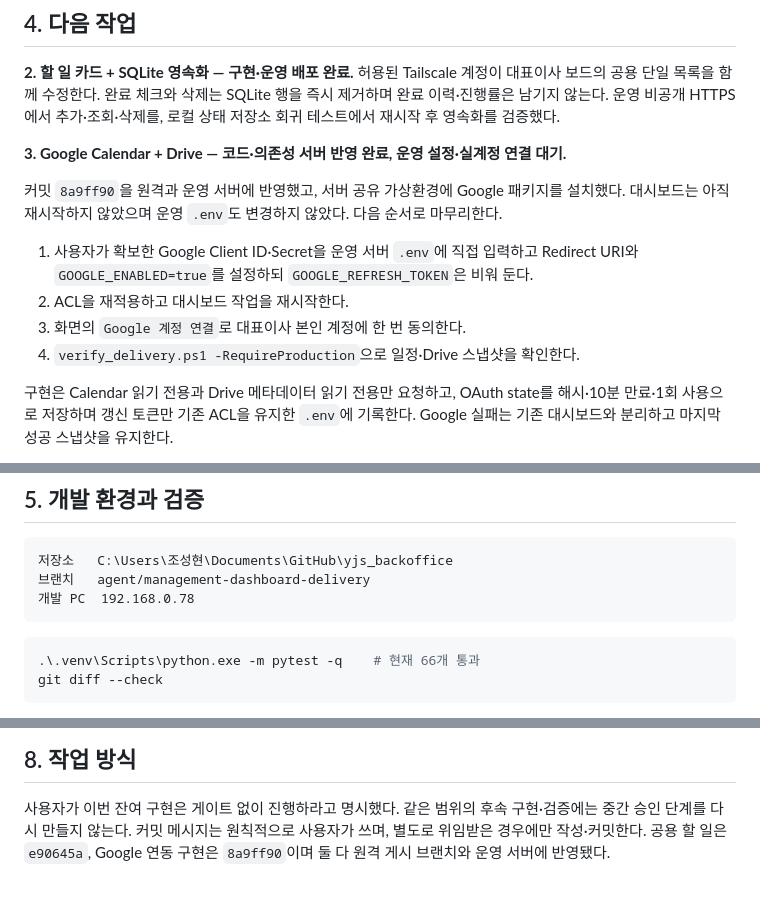
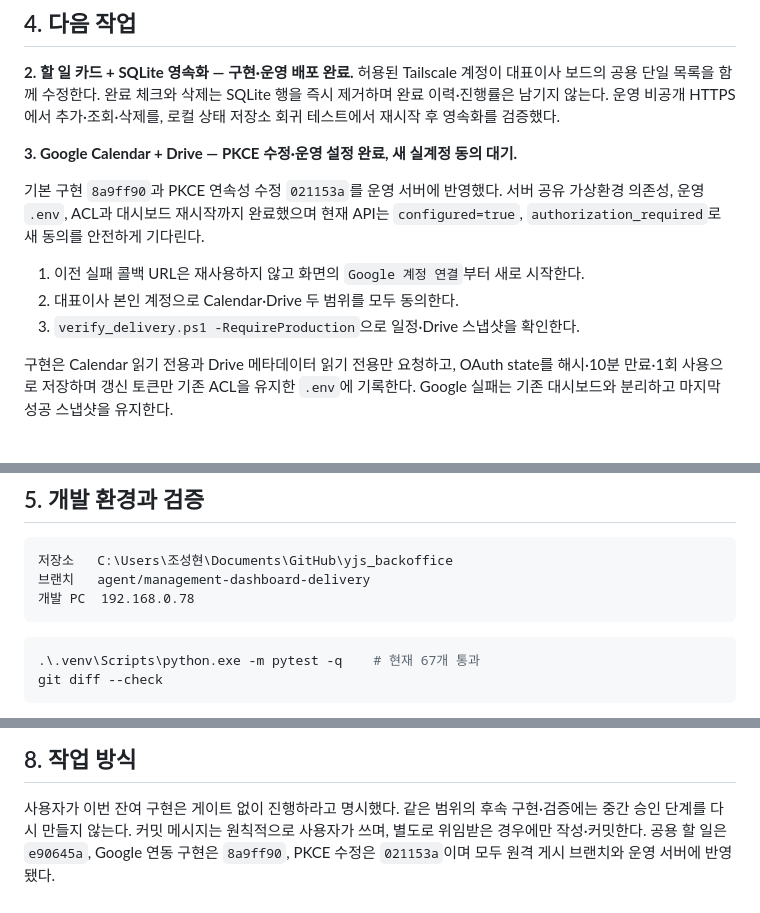
Before and after one commit to sunghyun123/yjs_backoffice, a Markdown page: 인수인계.md, 3 parts joined by grey strips. Rendered like a GitHub page.

Commit message:
docs: Google PKCE 운영 수정 기록

````diff
--- a/인수인계.md
+++ b/인수인계.md
@@ -55,16 +55,15 @@
 삭제는 SQLite 행을 즉시 제거하며 완료 이력·진행률은 남기지 않는다. 운영 비공개 HTTPS에서
 추가·조회·삭제를, 로컬 상태 저장소 회귀 테스트에서 재시작 후 영속화를 검증했다.
 
-**3. Google Calendar + Drive — 코드·의존성 서버 반영 완료, 운영 설정·실계정 연결 대기.**
+**3. Google Calendar + Drive — PKCE 수정·운영 설정 완료, 새 실계정 동의 대기.**
 
-커밋 `8a9ff90`을 원격과 운영 서버에 반영했고, 서버 공유 가상환경에 Google 패키지를 설치했다.
-대시보드는 아직 재시작하지 않았으며 운영 `.env`도 변경하지 않았다. 다음 순서로 마무리한다.
+기본 구현 `8a9ff90`과 PKCE 연속성 수정 `021153a`를 운영 서버에 반영했다. 서버 공유
+가상환경 의존성, 운영 `.env`, ACL과 대시보드 재시작까지 완료했으며 현재 API는
+`configured=true`, `authorization_required`로 새 동의를 안전하게 기다린다.
 
-1. 사용자가 확보한 Google Client ID·Secret을 운영 서버 `.env`에 직접 입력하고 Redirect URI와
-   `GOOGLE_ENABLED=true`를 설정하되 `GOOGLE_REFRESH_TOKEN`은 비워 둔다.
-2. ACL을 재적용하고 대시보드 작업을 재시작한다.
-3. 화면의 `Google 계정 연결`로 대표이사 본인 계정에 한 번 동의한다.
-4. `verify_delivery.ps1 -RequireProduction`으로 일정·Drive 스냅샷을 확인한다.
+1. 이전 실패 콜백 URL은 재사용하지 않고 화면의 `Google 계정 연결`부터 새로 시작한다.
+2. 대표이사 본인 계정으로 Calendar·Drive 두 범위를 모두 동의한다.
+3. `verify_delivery.ps1 -RequireProduction`으로 일정·Drive 스냅샷을 확인한다.
 
 구현은 Calendar 읽기 전용과 Drive 메타데이터 읽기 전용만 요청하고, OAuth state를 해시·10분
 만료·1회 사용으로 저장하며 갱신 토큰만 기존 ACL을 유지한 `.env`에 기록한다. Google 실패는
@@ -83,7 +82,7 @@
 ```
 
 ```powershell
-.\.venv\Scripts\python.exe -m pytest -q    # 현재 66개 통과
+.\.venv\Scripts\python.exe -m pytest -q    # 현재 67개 통과
 git diff --check
 ```
 
@@ -203,5 +202,5 @@ Funnel에 `Available on the internet` 없음 / 허용 PC에서 실제 화면 확
 
 사용자가 이번 잔여 구현은 게이트 없이 진행하라고 명시했다. 같은 범위의 후속 구현·검증에는
 중간 승인 단계를 다시 만들지 않는다. 커밋 메시지는 원칙적으로 사용자가 쓰며, 별도로 위임받은
-경우에만 작성·커밋한다. 공용 할 일은 `e90645a`, Google 연동 구현은 `8a9ff90`이며 둘 다
-원격 게시 브랜치와 운영 서버에 반영됐다.
+경우에만 작성·커밋한다. 공용 할 일은 `e90645a`, Google 연동 구현은 `8a9ff90`, PKCE 수정은
+`021153a`이며 모두 원격 게시 브랜치와 운영 서버에 반영됐다.
````
Also changed, not shown: 경영대시보드_개발진행현황.md (+4 -4 lines).
